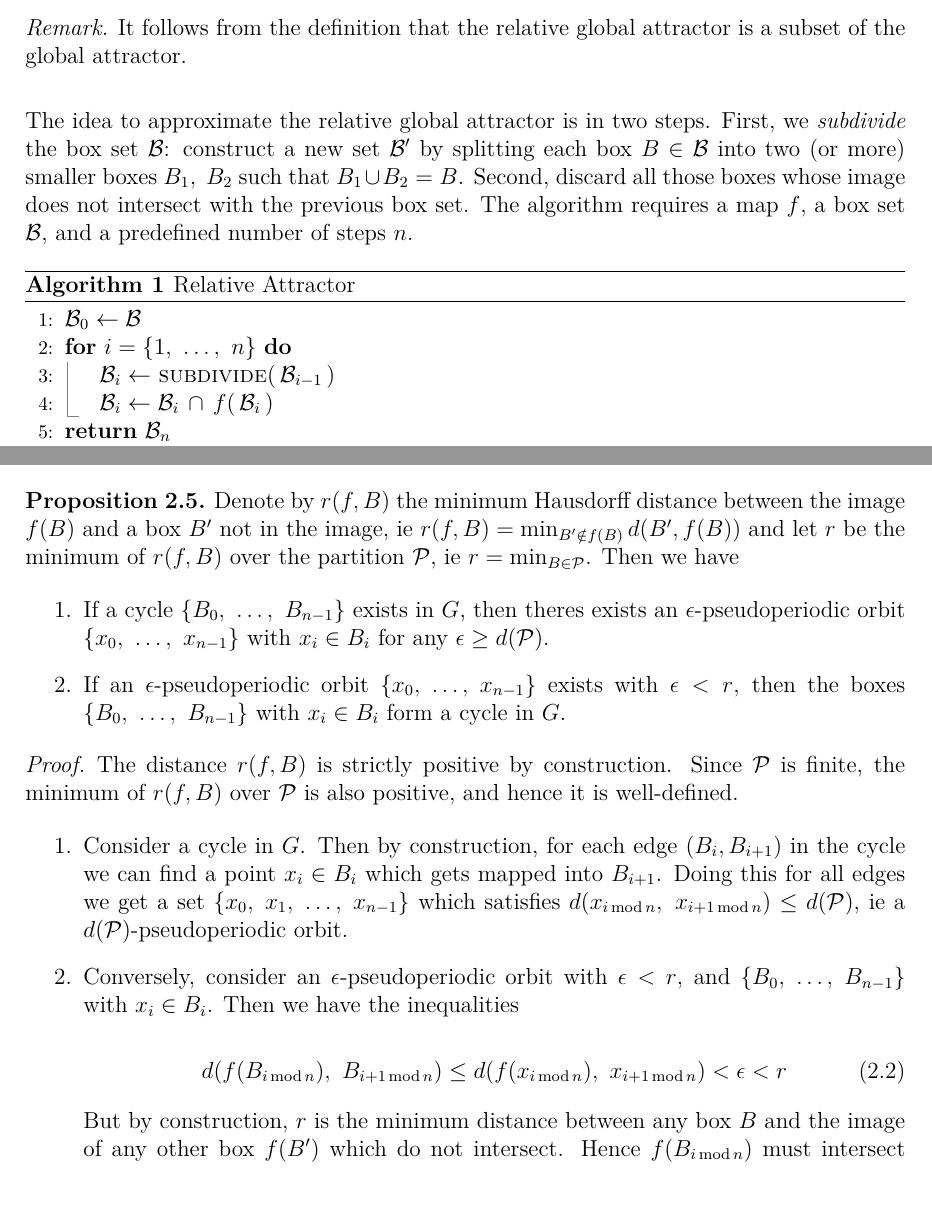
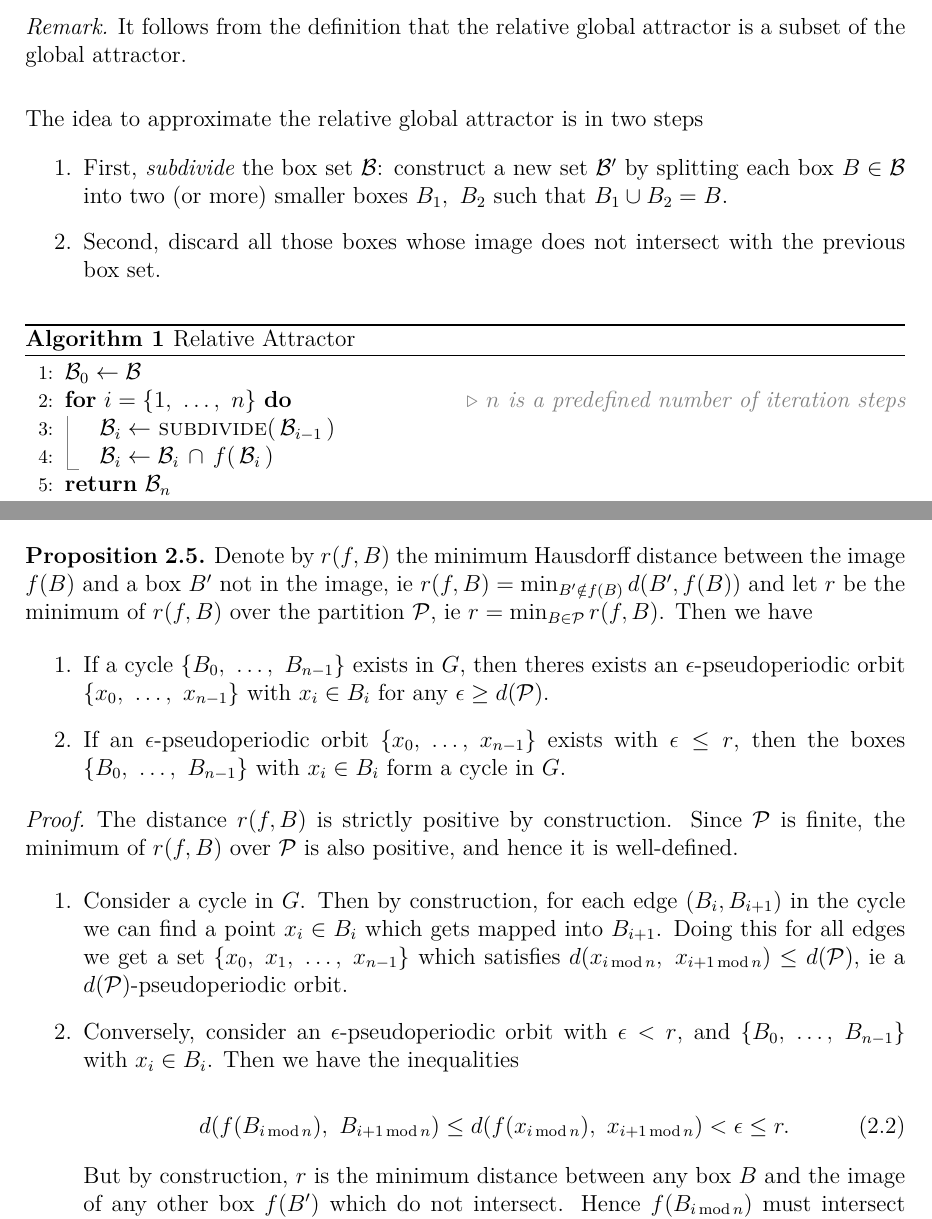
Before and after one commit to April-Hannah-Lena/schoolwork, a LaTeX thesis (Thesis/main.tex, which reads Thesis/sections/algorithms.tex): two parts of pages 11 and 13 of 39, joined at a grey line, cut so that both start at the same text. Compiled offline with XeLaTeX; a missing font is replaced by an installed copy or a similar font; a LaTeX package or settings file that is missing is left out.

Commit message:
typo (formatting needs to be adjusted later)

```diff
--- a/Thesis/sections/algorithms.tex
+++ b/Thesis/sections/algorithms.tex
@@ -22,12 +22,15 @@ a natural \emph{ansatz} for its approximation using a compact subdomain $Q \subs
     global attractor.\\
 \end{remark}
 
-The idea to approximate the relative global attractor is in two steps. First, we \emph{subdivide}
-the box set $\mathcal{B}$: construct a new set $\mathcal{B}'$ by splitting each box $B \in \mathcal{B}$
-into two (or more) smaller boxes $B_1,\ B_2$ such that $B_1 \cup B_2 = B$.
-Second, discard all those boxes whose image does not intersect with the
-previous box set. The algorithm requires a map $f$, a box set $\mathcal{B}$, and a
-predefined number of steps $n$.
+The idea to approximate the relative global attractor is in two steps
+
+\begin{enumerate}
+    \item First, \emph{subdivide} the box set $\mathcal{B}$: construct a new set
+    $\mathcal{B}'$ by splitting each box $B \in \mathcal{B}$ into two (or more)
+    smaller boxes $B_1,\ B_2$ such that $B_1 \cup B_2 = B$.
+    \item Second, discard all those boxes whose image does not intersect with the
+    previous box set.
+\end{enumerate}
 
 \begin{algorithm}
     \caption{Relative Attractor}
@@ -38,6 +41,7 @@ predefined number of steps $n$.
         \State $\mathcal{B}_0 \gets \mathcal{B}$
 
         \For{$i = \left\{ 1,\ \dotsc,\ n \right\}$}
+            \Comment{$n$ is a predefined number of iteration steps}
             \State $\mathcal{B}_i \gets$ \Call{subdivide}{$\,\mathcal{B}_{i-1}\,$}
             \State $\mathcal{B}_i \gets \mathcal{B}_i\, \cap\, f (\,\mathcal{B}_i\,)$
         \EndFor
@@ -162,7 +166,7 @@ characterize this set as follows:
     Denote by $r(f, B)$ the minimum Hausdorff distance between the image $f(B)$ and a
     box $B'$ not in the image, ie $r(f, B) = \min_{B' \notin f(B)} d(B', f(B))$ and let
     $r$ be the minimum of $r(f, B)$ over the partition $\mathcal{P}$, ie
-    $r = \min_{B \in \mathcal{P}}$. Then we have
+    $r = \min_{B \in \mathcal{P}} r(f, B)$. Then we have
 
     \begin{enumerate}
         \item If a cycle $\left\{ B_0,\ \ldots,\ B_{n-1} \right\}$ exists in $G$, then
@@ -170,7 +174,7 @@ characterize this set as follows:
         $\left\{ x_0,\ \ldots,\ x_{n-1} \right\}$ with $x_i \in B_i$ for any
         $\epsilon \geq d(\mathcal{P})$.
         \item If an $\epsilon$-pseudoperiodic orbit
-        $\left\{ x_0,\ \ldots,\ x_{n-1} \right\}$ exists with $\epsilon < r$, then the
+        $\left\{ x_0,\ \ldots,\ x_{n-1} \right\}$ exists with $\epsilon \leq r$, then the
         boxes $\left\{ B_0,\ \ldots,\ B_{n-1} \right\}$ with $x_i \in B_i$ form a cycle in
         $G$.
     \end{enumerate}
@@ -195,7 +199,7 @@ characterize this set as follows:
         \begin{equation}
             d(f(B_{i\, \text{mod}\, n}),\ B_{i+1\, \text{mod}\, n}) \leq
             d(f(x_{i\, \text{mod}\, n}),\ x_{i+1\, \text{mod}\, n}) <
-            \epsilon < r
+            \epsilon \leq r.
         \end{equation}
 
         But by construction, $r$ is the minimum distance between any box $B$ and the image
```
Also changed, not shown: Thesis/main.pdf, Thesis/sections/algorithms.tex (2 more changed lines).
